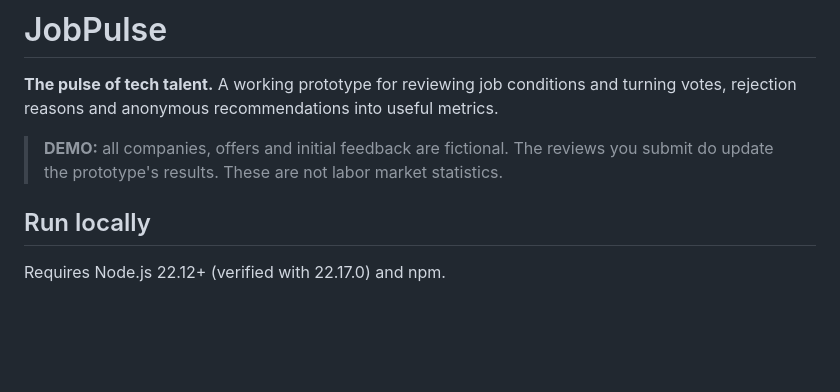
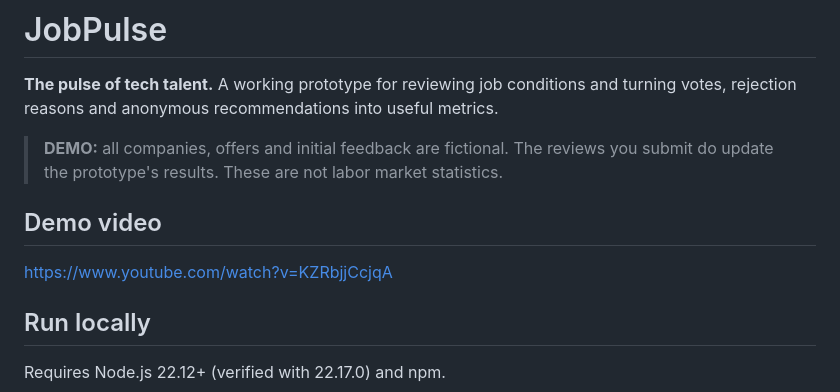
Before and after one commit to SergioBenaR/JobPulse, a Markdown page: README.md, the part around the change. Drawn GitHub-style; blank space fills up the shorter version.

Commit message:
Add verified demo video and update submission progress

```diff
--- a/README.md
+++ b/README.md
@@ -3,6 +3,10 @@
 **The pulse of tech talent.** A working prototype for reviewing job conditions and turning votes, rejection reasons and anonymous recommendations into useful metrics.
 
 > **DEMO:** all companies, offers and initial feedback are fictional. The reviews you submit do update the prototype's results. These are not labor market statistics.
+
+## Demo video
+
+https://www.youtube.com/watch?v=KZRbjjCcjqA
 
 ## Run locally
 
```
Also changed, not shown: devpost/ship.md (+20 -6 lines), devpost/spec.md (+2 -2 lines).
